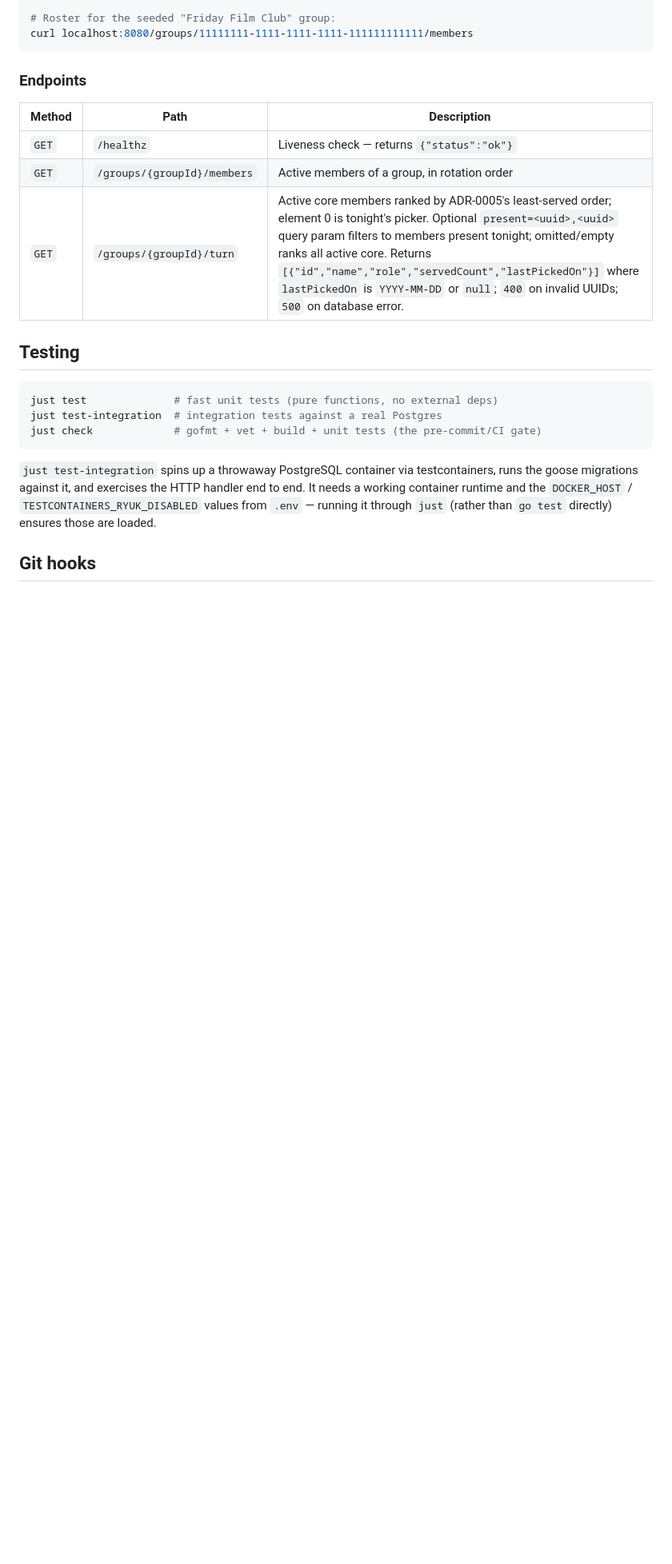
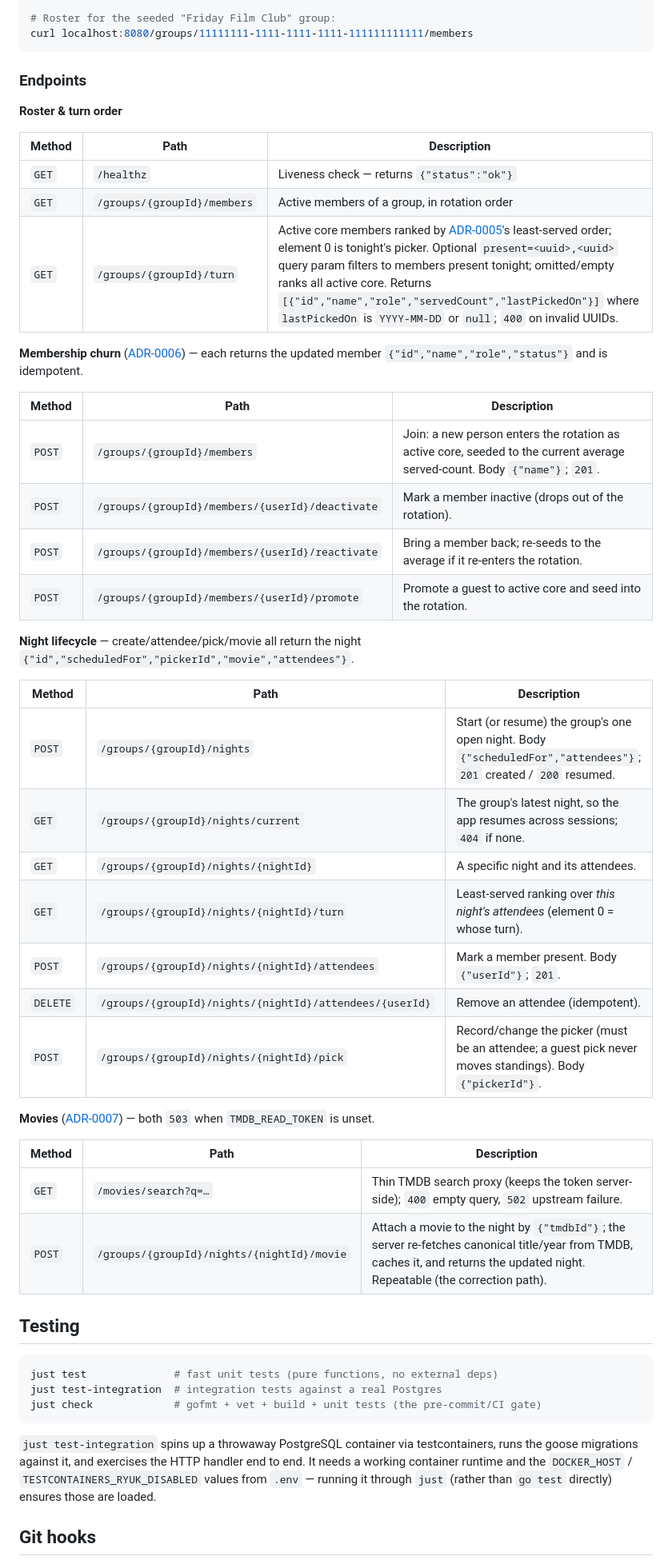
Before and after one commit to StefanBS/movie-night, a Markdown page: backend/README.md, the part around one of its changes. Shown at 80% size. Rendered like a GitHub page; blank space fills up the shorter version.

```diff
--- a/backend/README.md
+++ b/backend/README.md
@@ -73,11 +83,41 @@ curl localhost:8080/groups/11111111-1111-1111-1111-111111111111/members
 
 ### Endpoints
 
+**Roster & turn order**
+
 | Method | Path | Description |
 |--------|------|-------------|
 | `GET` | `/healthz` | Liveness check — returns `{"status":"ok"}` |
 | `GET` | `/groups/{groupId}/members` | Active members of a group, in rotation order |
-| `GET` | `/groups/{groupId}/turn` | Active core members ranked by ADR-0005's least-served order; element 0 is tonight's picker. Optional `present=<uuid>,<uuid>` query param filters to members present tonight; omitted/empty ranks all active core. Returns `[{"id","name","role","servedCount","lastPickedOn"}]` where `lastPickedOn` is `YYYY-MM-DD` or `null`; `400` on invalid UUIDs; `500` on database error. |
+| `GET` | `/groups/{groupId}/turn` | Active core members ranked by [ADR-0005](../docs/adr/0005-least-served-turn-ranking.md)'s least-served order; element 0 is tonight's picker. Optional `present=<uuid>,<uuid>` query param filters to members present tonight; omitted/empty ranks all active core. Returns `[{"id","name","role","servedCount","lastPickedOn"}]` where `lastPickedOn` is `YYYY-MM-DD` or `null`; `400` on invalid UUIDs. |
+
+**Membership churn** ([ADR-0006](../docs/adr/0006-membership-churn-handling.md)) — each returns the updated member `{"id","name","role","status"}` and is idempotent.
+
+| Method | Path | Description |
+|--------|------|-------------|
+| `POST` | `/groups/{groupId}/members` | Join: a new person enters the rotation as active core, seeded to the current average served-count. Body `{"name"}`; `201`. |
+| `POST` | `/groups/{groupId}/members/{userId}/deactivate` | Mark a member inactive (drops out of the rotation). |
+| `POST` | `/groups/{groupId}/members/{userId}/reactivate` | Bring a member back; re-seeds to the average if it re-enters the rotation. |
+| `POST` | `/groups/{groupId}/members/{userId}/promote` | Promote a guest to active core and seed into the rotation. |
+
+**Night lifecycle** — create/attendee/pick/movie all return the night `{"id","scheduledFor","pickerId","movie","attendees"}`.
+
+| Method | Path | Description |
+|--------|------|-------------|
+| `POST` | `/groups/{groupId}/nights` | Start (or resume) the group's one open night. Body `{"scheduledFor","attendees"}`; `201` created / `200` resumed. |
+| `GET` | `/groups/{groupId}/nights/current` | The group's latest night, so the app resumes across sessions; `404` if none. |
+| `GET` | `/groups/{groupId}/nights/{nightId}` | A specific night and its attendees. |
+| `GET` | `/groups/{groupId}/nights/{nightId}/turn` | Least-served ranking over *this night's attendees* (element 0 = whose turn). |
+| `POST` | `/groups/{groupId}/nights/{nightId}/attendees` | Mark a member present. Body `{"userId"}`; `201`. |
+| `DELETE` | `/groups/{groupId}/nights/{nightId}/attendees/{userId}` | Remove an attendee (idempotent). |
+| `POST` | `/groups/{groupId}/nights/{nightId}/pick` | Record/change the picker (must be an attendee; a guest pick never moves standings). Body `{"pickerId"}`. |
+
+**Movies** ([ADR-0007](../docs/adr/0007-tmdb-proxy-source-of-truth.md)) — both `503` when `TMDB_READ_TOKEN` is unset.
+
+| Method | Path | Description |
+|--------|------|-------------|
+| `GET` | `/movies/search?q=…` | Thin TMDB search proxy (keeps the token server-side); `400` empty query, `502` upstream failure. |
+| `POST` | `/groups/{groupId}/nights/{nightId}/movie` | Attach a movie to the night by `{"tmdbId"}`; the server re-fetches canonical title/year from TMDB, caches it, and returns the updated night. Repeatable (the correction path). |
 
 ## Testing
 
```
Also changed, not shown: other parts of backend/README.md (+29 -14 lines), README.md (added, +67 -0 lines), mobile/README.md (+41 -21 lines).
